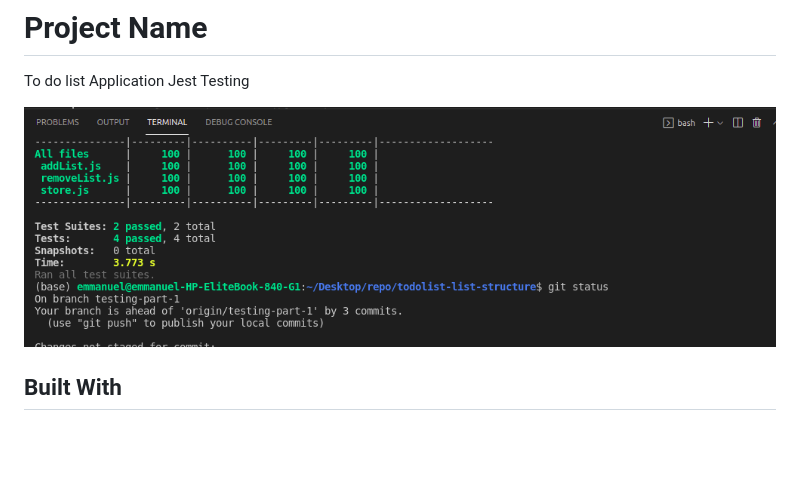
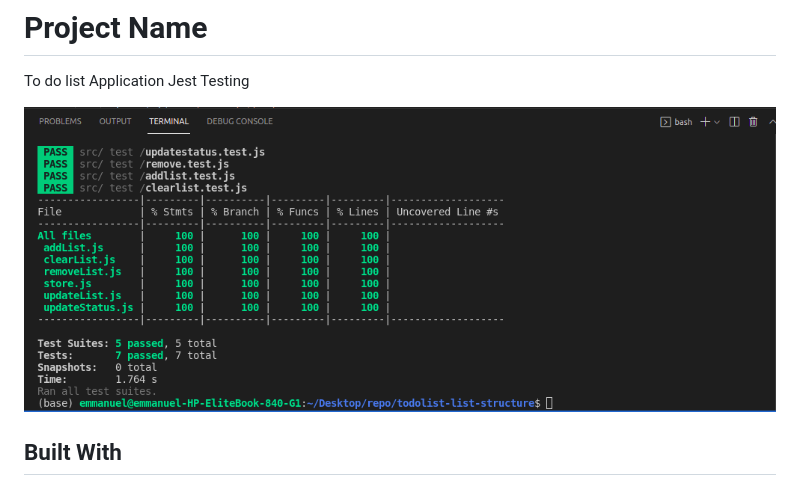
Before and after one commit to Gbengacode/todolist-app, a Markdown page: README.md, the part around the change. GitHub-like rendering; pictures changed too: screenshot/testingpic.png (deleted), screenshot/testingpic2.png (added); blank space fills up the shorter version.

```diff
--- a/README.md
+++ b/README.md
@@ -2,7 +2,7 @@
 # Project Name
  To do list Application Jest Testing
 
- ![screenshot](./screenshot/testingpic.png)
+ ![screenshot](./screenshot/testingpic2.png)
 
 ## Built With
 
```
